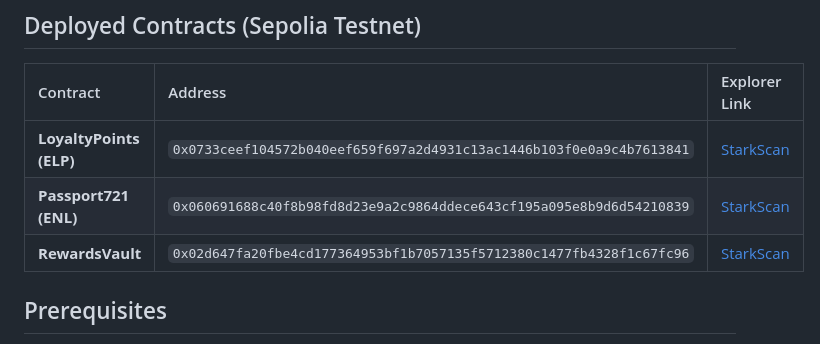
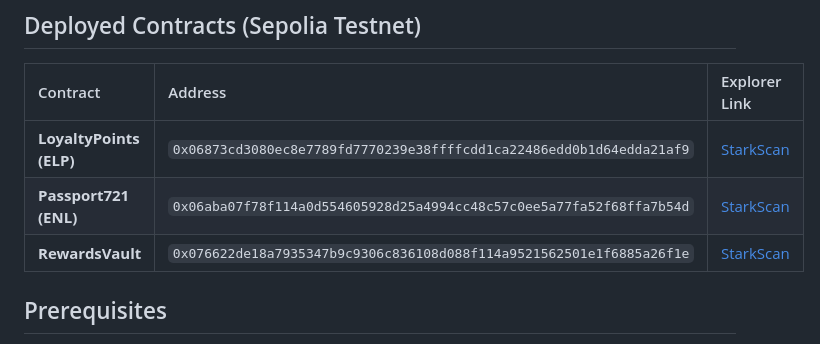
Before and after one commit to LevCey/Enlivora, a Markdown page: README.md, the part around the change. Rendered like a GitHub page.

Commit message:
docs: update contract addresses in README

```diff
--- a/README.md
+++ b/README.md
@@ -115,9 +115,9 @@ This repository follows a monorepo structure:
 
 | Contract | Address | Explorer Link |
 | :--- | :--- | :--- |
-| **LoyaltyPoints (ELP)** | `0x0733ceef104572b040eef659f697a2d4931c13ac1446b103f0e0a9c4b7613841` | [StarkScan](https://sepolia.starkscan.co/contract/0x0733ceef104572b040eef659f697a2d4931c13ac1446b103f0e0a9c4b7613841) |
-| **Passport721 (ENL)** | `0x060691688c40f8b98fd8d23e9a2c9864ddece643cf195a095e8b9d6d54210839` | [StarkScan](https://sepolia.starkscan.co/contract/0x060691688c40f8b98fd8d23e9a2c9864ddece643cf195a095e8b9d6d54210839) |
-| **RewardsVault** | `0x02d647fa20fbe4cd177364953bf1b7057135f5712380c1477fb4328f1c67fc96` | [StarkScan](https://sepolia.starkscan.co/contract/0x02d647fa20fbe4cd177364953bf1b7057135f5712380c1477fb4328f1c67fc96) |
+| **LoyaltyPoints (ELP)** | `0x06873cd3080ec8e7789fd7770239e38ffffcdd1ca22486edd0b1d64edda21af9` | [StarkScan](https://sepolia.starkscan.co/contract/0x06873cd3080ec8e7789fd7770239e38ffffcdd1ca22486edd0b1d64edda21af9) |
+| **Passport721 (ENL)** | `0x06aba07f78f114a0d554605928d25a4994cc48c57c0ee5a77fa52f68ffa7b54d` | [StarkScan](https://sepolia.starkscan.co/contract/0x06aba07f78f114a0d554605928d25a4994cc48c57c0ee5a77fa52f68ffa7b54d) |
+| **RewardsVault** | `0x076622de18a7935347b9c9306c836108d088f114a9521562501e1f6885a26f1e` | [StarkScan](https://sepolia.starkscan.co/contract/0x076622de18a7935347b9c9306c836108d088f114a9521562501e1f6885a26f1e) |
 
 ## Prerequisites
 
```
